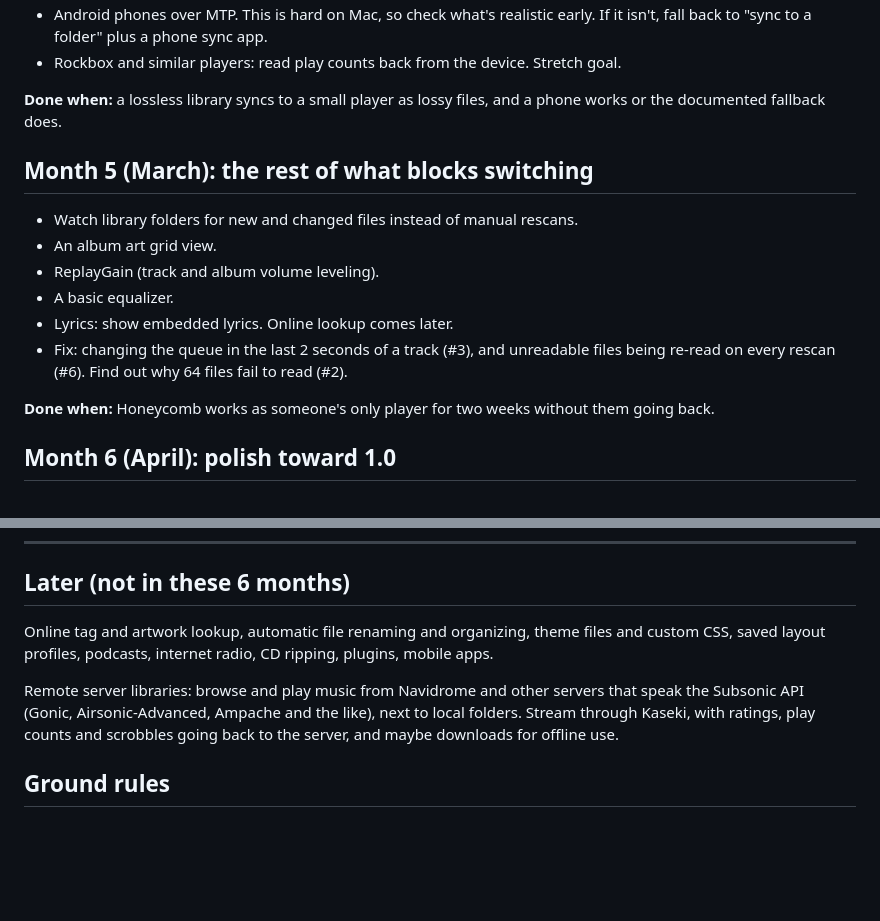
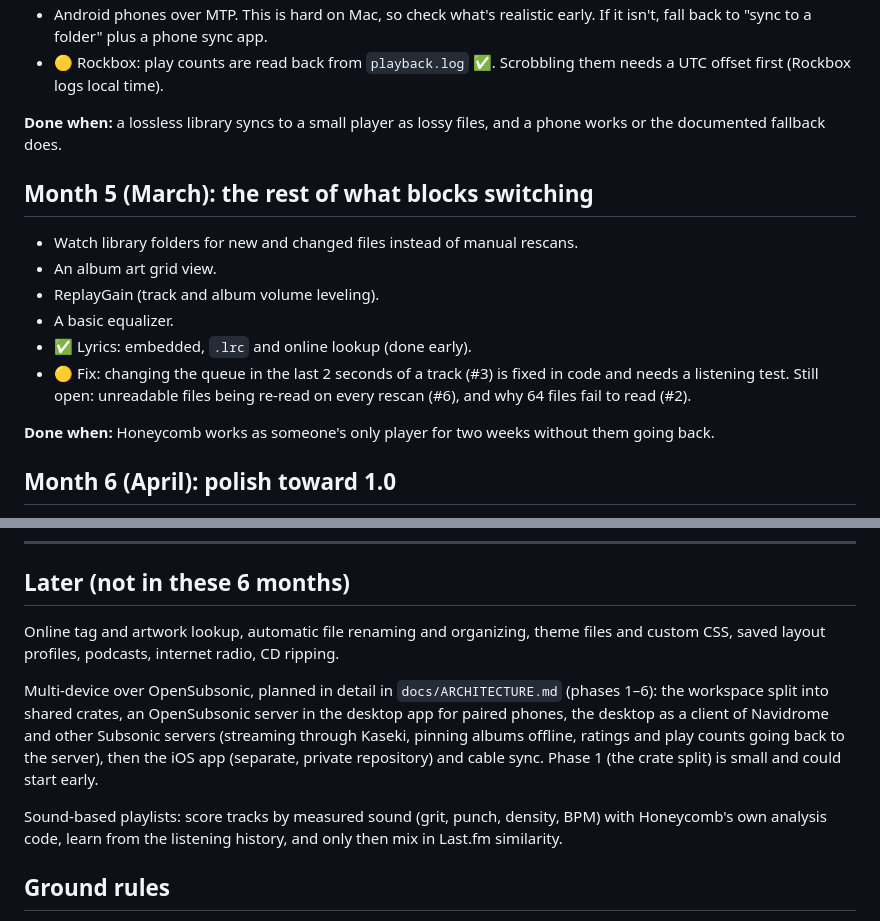
Before and after one commit to n1ji/honeycomb, a Markdown page: ROADMAP.md, 2 parts joined by grey strips. Rendered like a GitHub page; blank space fills up the shorter version.

```diff
--- a/ROADMAP.md
+++ b/ROADMAP.md
@@ -61,5 +75,5 @@ This is a plan, not a promise. Each month has a "done when" line. Whatever slips
 - Android phones over MTP. This is hard on Mac, so check what's realistic early. If it isn't, fall back to "sync to a folder" plus a phone sync app.
-- Rockbox and similar players: read play counts back from the device. Stretch goal.
+- 🟡 Rockbox: play counts are read back from `playback.log` ✅. Scrobbling them needs a UTC offset first (Rockbox logs local time).
 
 **Done when:** a lossless library syncs to a small player as lossy files, and a phone works or the documented fallback does.
 
@@ -69,8 +83,8 @@ This is a plan, not a promise. Each month has a "done when" line. Whatever slips
 - An album art grid view.
 - ReplayGain (track and album volume leveling).
 - A basic equalizer.
-- Lyrics: show embedded lyrics. Online lookup comes later.
-- Fix: changing the queue in the last 2 seconds of a track (#3), and unreadable files being re-read on every rescan (#6). Find out why 64 files fail to read (#2).
+- ✅ Lyrics: embedded, `.lrc` and online lookup (done early).
+- 🟡 Fix: changing the queue in the last 2 seconds of a track (#3) is fixed in code and needs a listening test. Still open: unreadable files being re-read on every rescan (#6), and why 64 files fail to read (#2).
 
 **Done when:** Honeycomb works as someone's only player for two weeks without them going back.
 
@@ -89,9 +103,11 @@ This is a plan, not a promise. Each month has a "done when" line. Whatever slips
 
 ## Later (not in these 6 months)
 
-Online tag and artwork lookup, automatic file renaming and organizing, theme files and custom CSS, saved layout profiles, podcasts, internet radio, CD ripping, plugins, mobile apps.
+Online tag and artwork lookup, automatic file renaming and organizing, theme files and custom CSS, saved layout profiles, podcasts, internet radio, CD ripping.
 
-Remote server libraries: browse and play music from Navidrome and other servers that speak the Subsonic API (Gonic, Airsonic-Advanced, Ampache and the like), next to local folders. Stream through Kaseki, with ratings, play counts and scrobbles going back to the server, and maybe downloads for offline use.
+Multi-device over OpenSubsonic, planned in detail in `docs/ARCHITECTURE.md` (phases 1–6): the workspace split into shared crates, an OpenSubsonic server in the desktop app for paired phones, the desktop as a client of Navidrome and other Subsonic servers (streaming through Kaseki, pinning albums offline, ratings and play counts going back to the server), then the iOS app (separate, private repository) and cable sync. Phase 1 (the crate split) is small and could start early.
+
+Sound-based playlists: score tracks by measured sound (grit, punch, density, BPM) with Honeycomb's own analysis code, learn from the listening history, and only then mix in Last.fm similarity.
 
 ## Ground rules
 
```
Also changed, not shown: other parts of ROADMAP.md (+34 -20 lines).
